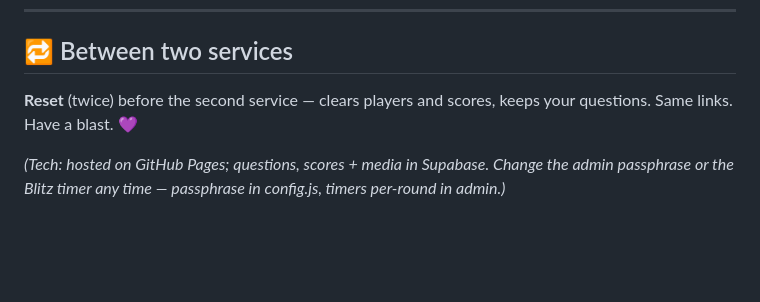
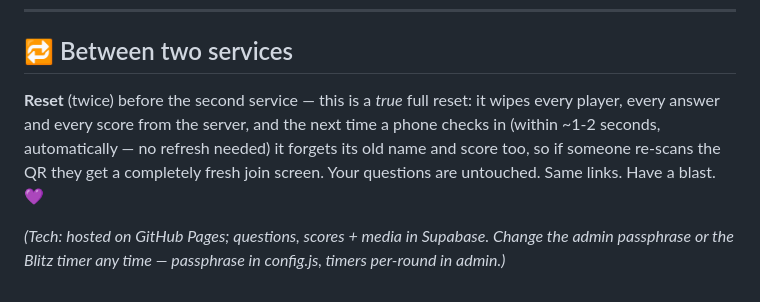
Before and after one commit to Shannonlangberg/aiorreal, a Markdown page: RUN-OF-SHOW.md, the part around the change. Rendered like a GitHub page; blank space fills up the shorter version.

Commit message:
Document that Reset now fully clears every player's phone

```diff
--- a/RUN-OF-SHOW.md
+++ b/RUN-OF-SHOW.md
@@ -98,8 +98,11 @@ For **audio rounds**, press ▶ on the audio player on the big screen so the roo
 
 ## 🔁 Between two services
 
-**Reset** (twice) before the second service — clears players and scores, keeps your
-questions. Same links. Have a blast. 💜
+**Reset** (twice) before the second service — this is a *true* full reset: it wipes every
+player, every answer and every score from the server, and the next time a phone checks in
+(within ~1-2 seconds, automatically — no refresh needed) it forgets its old name and score
+too, so if someone re-scans the QR they get a completely fresh join screen. Your questions
+are untouched. Same links. Have a blast. 💜
 
 *(Tech: hosted on GitHub Pages; questions, scores + media in Supabase. Change the admin
 passphrase or the Blitz timer any time — passphrase in config.js, timers per-round in admin.)*
```
